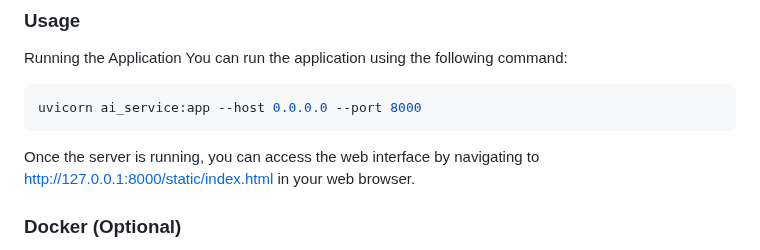
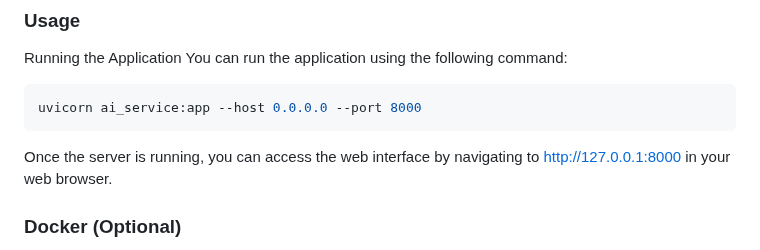
Before and after one commit to DattatrayBodake25/object-detection-microservice-yolov3, a Markdown page: README.md, the part around the change. Rendered like a GitHub page.

````diff
--- a/README.md
+++ b/README.md
@@ -60,7 +60,7 @@ You can run the application using the following command:
 ```bash
 uvicorn ai_service:app --host 0.0.0.0 --port 8000
 ```
-Once the server is running, you can access the web interface by navigating to http://127.0.0.1:8000/static/index.html in your web browser.
+Once the server is running, you can access the web interface by navigating to http://127.0.0.1:8000 in your web browser.
 
 ### Docker (Optional)
 To run the application in a Docker container, you can build and run the container using the following commands:
````
